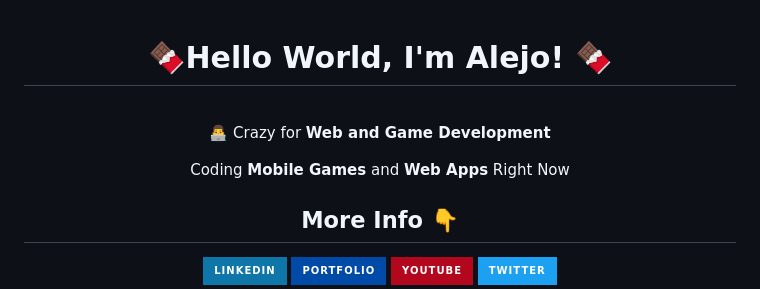
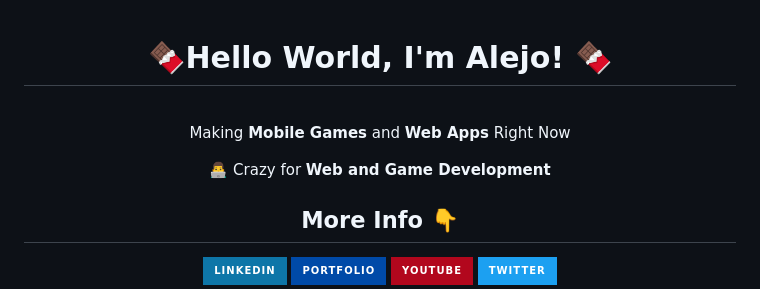
Before and after one commit to alejosilvalau/alejosilvalau, a Markdown page: README.md, the part around the change. GitHub-like rendering; badges without logos.

```diff
--- a/README.md
+++ b/README.md
@@ -1,7 +1,7 @@
 <div align="center">
   <h1 align="center"><strong>🍫Hello World, I'm Alejo! 🍫</strong></h1><br>
+  <p align="center">Making <b>Mobile Games</b> and <b>Web Apps</b> Right Now</p>
   <p align="center">👨‍💻 Crazy for <b>Web and Game Development</b></p>
-  <p align="center">Coding <b>Mobile Games</b> and <b>Web Apps</b> Right Now</p>
 
 
 </div>
```
